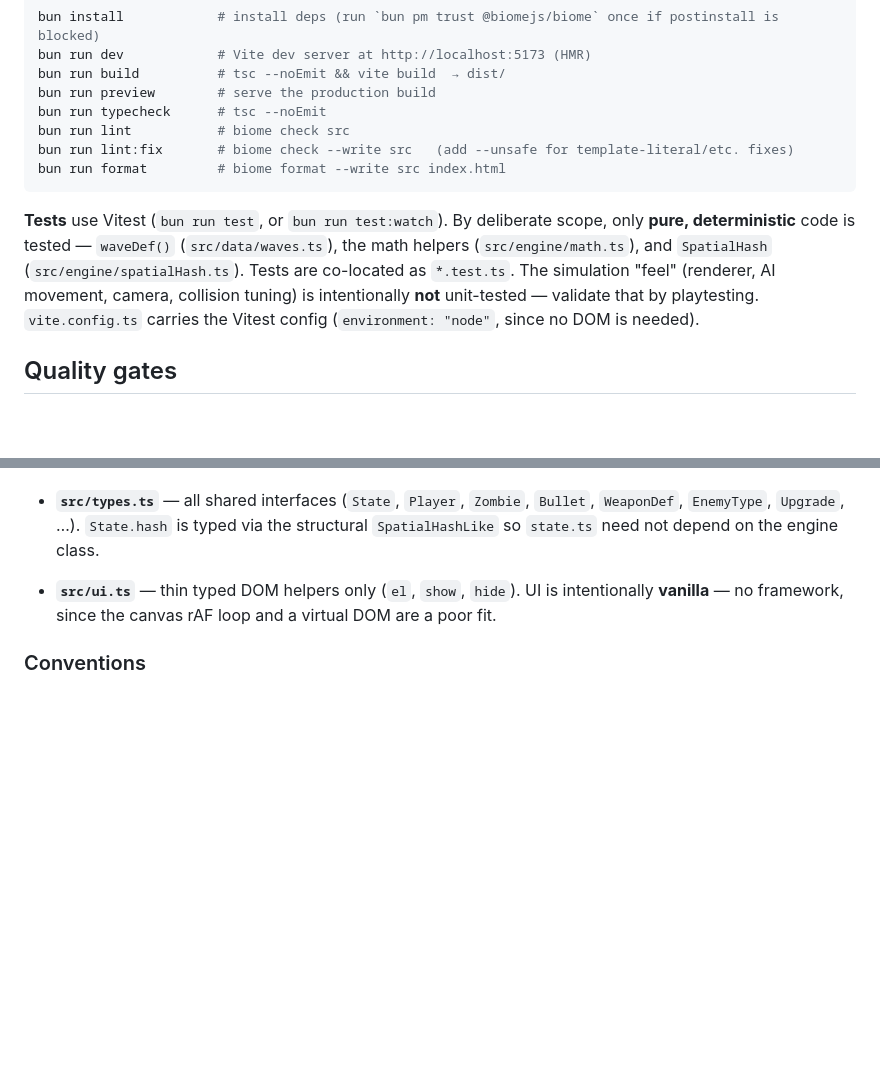
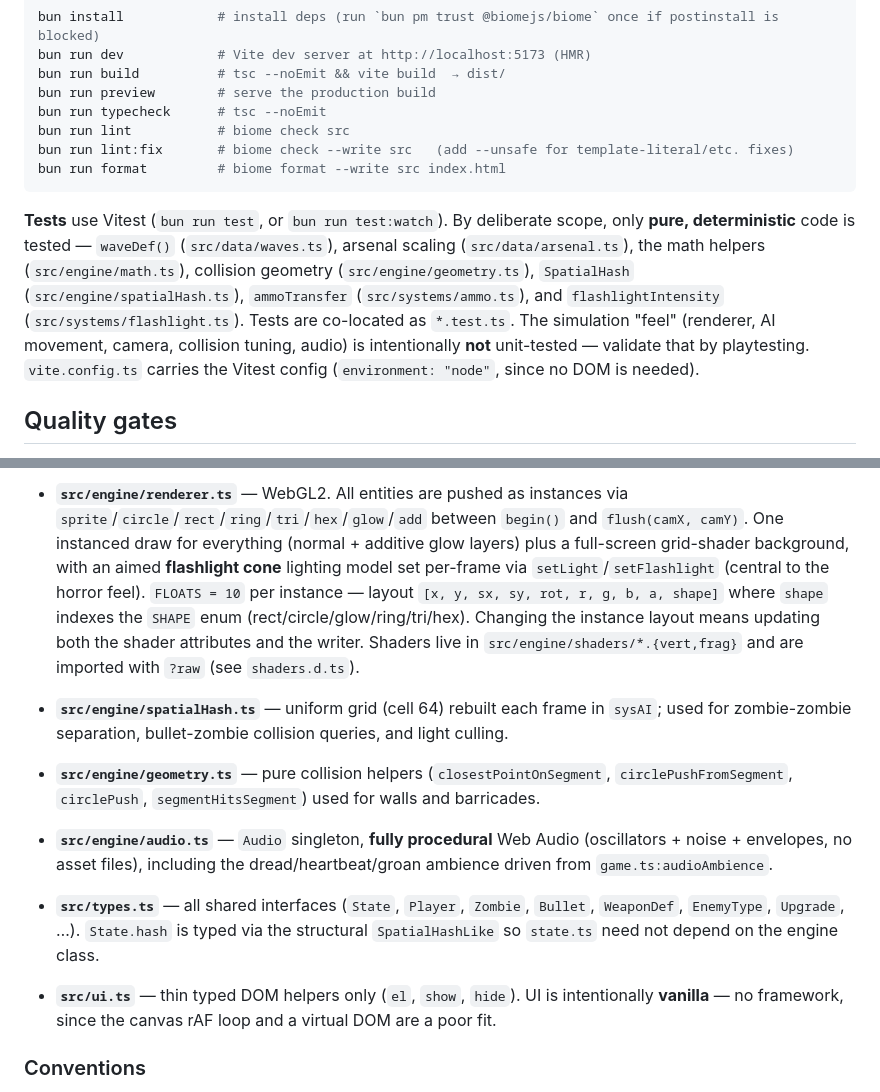
Before and after one commit to sano-suguru/quarantine, a Markdown page: CLAUDE.md, 2 parts joined by grey strips. GitHub-like rendering; blank space fills up the shorter version.

````diff
--- a/CLAUDE.md
+++ b/CLAUDE.md
@@ -26,7 +26,7 @@ bun run lint:fix       # biome check --write src   (add --unsafe for template-li
 bun run format         # biome format --write src index.html
 ```
 
-**Tests** use Vitest (`bun run test`, or `bun run test:watch`). By deliberate scope, only **pure, deterministic** code is tested — `waveDef()` (`src/data/waves.ts`), the math helpers (`src/engine/math.ts`), and `SpatialHash` (`src/engine/spatialHash.ts`). Tests are co-located as `*.test.ts`. The simulation "feel" (renderer, AI movement, camera, collision tuning) is intentionally **not** unit-tested — validate that by playtesting. `vite.config.ts` carries the Vitest config (`environment: "node"`, since no DOM is needed).
+**Tests** use Vitest (`bun run test`, or `bun run test:watch`). By deliberate scope, only **pure, deterministic** code is tested — `waveDef()` (`src/data/waves.ts`), arsenal scaling (`src/data/arsenal.ts`), the math helpers (`src/engine/math.ts`), collision geometry (`src/engine/geometry.ts`), `SpatialHash` (`src/engine/spatialHash.ts`), `ammoTransfer` (`src/systems/ammo.ts`), and `flashlightIntensity` (`src/systems/flashlight.ts`). Tests are co-located as `*.test.ts`. The simulation "feel" (renderer, AI movement, camera, collision tuning, audio) is intentionally **not** unit-tested — validate that by playtesting. `vite.config.ts` carries the Vitest config (`environment: "node"`, since no DOM is needed).
 
 ## Quality gates
 
@@ -55,3 +72,10 @@ Entry: `index.html` (markup + CSS) loads `src/main.ts` as a module.
+- **`src/engine/renderer.ts`** — WebGL2. All entities are pushed as instances via `sprite`/`circle`/`rect`/`ring`/`tri`/`hex`/`glow`/`add` between `begin()` and `flush(camX, camY)`. One instanced draw for everything (normal + additive glow layers) plus a full-screen grid-shader background, with an aimed **flashlight cone** lighting model set per-frame via `setLight`/`setFlashlight` (central to the horror feel). `FLOATS = 10` per instance — layout `[x, y, sx, sy, rot, r, g, b, a, shape]` where `shape` indexes the `SHAPE` enum (rect/circle/glow/ring/tri/hex). Changing the instance layout means updating both the shader attributes and the writer. Shaders live in `src/engine/shaders/*.{vert,frag}` and are imported with `?raw` (see `shaders.d.ts`).
+
+- **`src/engine/spatialHash.ts`** — uniform grid (cell 64) rebuilt each frame in `sysAI`; used for zombie-zombie separation, bullet-zombie collision queries, and light culling.
+
+- **`src/engine/geometry.ts`** — pure collision helpers (`closestPointOnSegment`, `circlePushFromSegment`, `circlePush`, `segmentHitsSegment`) used for walls and barricades.
+
+- **`src/engine/audio.ts`** — `Audio` singleton, **fully procedural** Web Audio (oscillators + noise + envelopes, no asset files), including the dread/heartbeat/groan ambience driven from `game.ts:audioAmbience`.
 
 - **`src/types.ts`** — all shared interfaces (`State`, `Player`, `Zombie`, `Bullet`, `WeaponDef`, `EnemyType`, `Upgrade`, …). `State.hash` is typed via the structural `SpatialHashLike` so `state.ts` need not depend on the engine class.
 
````
Also changed, not shown: other parts of CLAUDE.md (+24 -7 lines).
